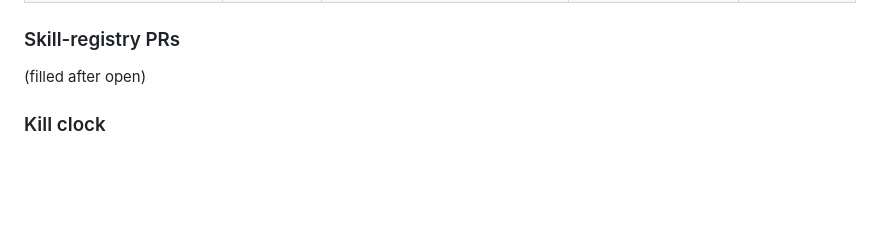
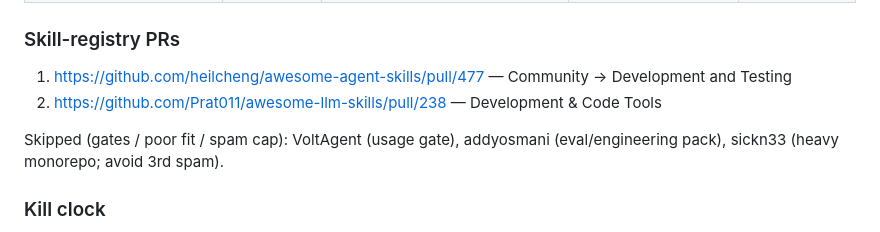
Before and after one commit to larrylot/citeguard, a Markdown page: STATUS.md, the part around the change. GitHub-like rendering; blank space fills up the shorter version.

Commit message:
STATUS: record skill-registry PRs (heilcheng #477, Prat011 #238)

```diff
--- a/STATUS.md
+++ b/STATUS.md
@@ -147,7 +147,11 @@ Committed `examples/realworld/` — 7 synthetic dumps + `out/*.json` + [`REPORT.
 | skills.sh / vercel-labs/skills | — | No PR — install via `npx skills add larrylot/citeguard` | discovery via GitHub | **no PR** (auto) |
 
 ### Skill-registry PRs
-(filled after open)
+1. https://github.com/heilcheng/awesome-agent-skills/pull/477 — Community → Development and Testing
+2. https://github.com/Prat011/awesome-llm-skills/pull/238 — Development & Code Tools
+
+Skipped (gates / poor fit / spam cap): VoltAgent (usage gate), addyosmani (eval/engineering pack), sickn33 (heavy monorepo; avoid 3rd spam).
+
 
 ### Kill clock
 See [`KILL-CLOCK.md`](KILL-CLOCK.md) — hard review **2026-09-10**. If no Show HN AND still 0 stars AND no merged PRs with inbound traffic → recommend kill/fold → EAA merchant-unblock or new thesis.
```
